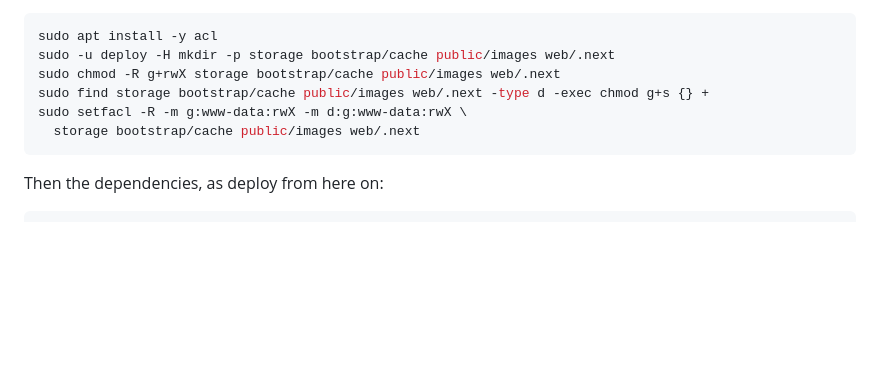
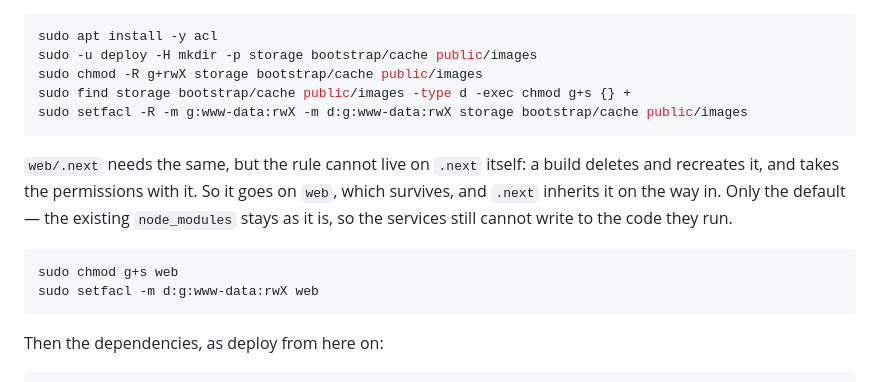
Before and after one commit to ikozlovone/lobbyhub, a Markdown page: deploy/README.md, the part around the change. GitHub-like rendering; blank space fills up the shorter version.

Commit message:
Put the .next permission rule where a build cannot delete it
The ACL was applied to web/.next. Every build removes that directory and
recreates it, which takes the rule with it — and the first thing the next
build does is try to unlink a file left by the last one, which now belongs
to whoever ran that build. The failure is EACCES on unlink, in a directory
nobody thought had state.

It goes on web/ instead, as a default only, so .next inherits it on
creation while node_modules keeps the permissions it has: the services
still cannot write to the code they are running.

Co-Authored-By: Claude Opus 5 (1M context) <noreply@anthropic.com>

````diff
--- a/deploy/README.md
+++ b/deploy/README.md
@@ -71,11 +71,21 @@ comes out `644` and the next deploy cannot touch it.
 
 ```sh
 sudo apt install -y acl
-sudo -u deploy -H mkdir -p storage bootstrap/cache public/images web/.next
-sudo chmod -R g+rwX storage bootstrap/cache public/images web/.next
-sudo find storage bootstrap/cache public/images web/.next -type d -exec chmod g+s {} +
-sudo setfacl -R -m g:www-data:rwX -m d:g:www-data:rwX \
-  storage bootstrap/cache public/images web/.next
+sudo -u deploy -H mkdir -p storage bootstrap/cache public/images
+sudo chmod -R g+rwX storage bootstrap/cache public/images
+sudo find storage bootstrap/cache public/images -type d -exec chmod g+s {} +
+sudo setfacl -R -m g:www-data:rwX -m d:g:www-data:rwX storage bootstrap/cache public/images
+```
+
+`web/.next` needs the same, but the rule cannot live on `.next` itself: a build
+deletes and recreates it, and takes the permissions with it. So it goes on `web`,
+which survives, and `.next` inherits it on the way in. Only the default — the
+existing `node_modules` stays as it is, so the services still cannot write to the
+code they run.
+
+```sh
+sudo chmod g+s web
+sudo setfacl -m d:g:www-data:rwX web
 ```
 
 Then the dependencies, as deploy from here on:
````
